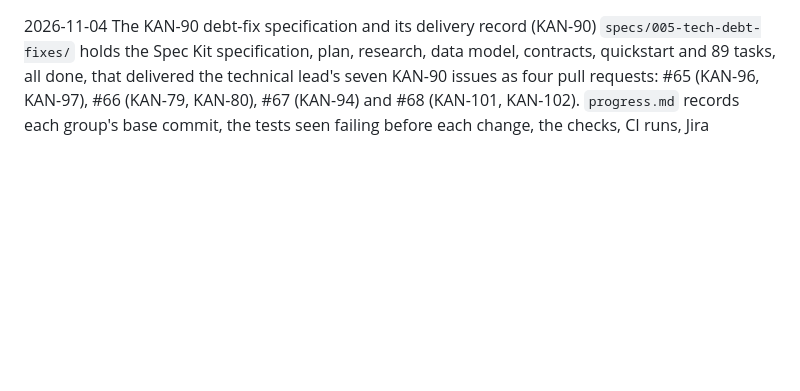
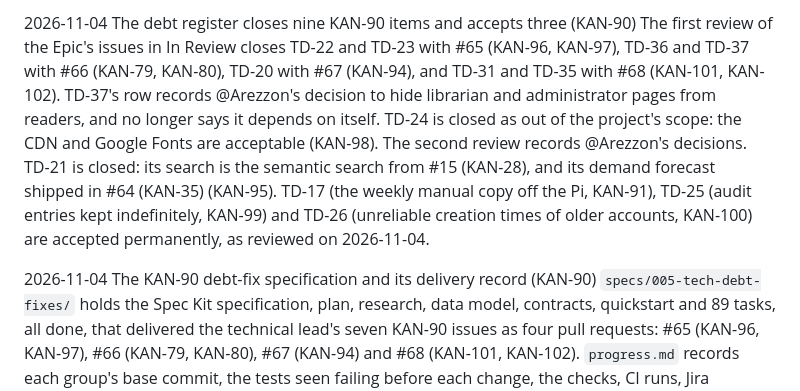
Before and after one commit to Arezzon/Library-Django, a Markdown page: docs/shared/changelog.md, the part around the change. Drawn GitHub-style; blank space fills up the shorter version.

```diff
--- a/docs/shared/changelog.md
+++ b/docs/shared/changelog.md
@@ -1,3 +1,7 @@
+2026-11-04
+The debt register closes nine KAN-90 items and accepts three (KAN-90)
+The first review of the Epic's issues in In Review closes TD-22 and TD-23 with #65 (KAN-96, KAN-97), TD-36 and TD-37 with #66 (KAN-79, KAN-80), TD-20 with #67 (KAN-94), and TD-31 and TD-35 with #68 (KAN-101, KAN-102). TD-37's row records @Arezzon's decision to hide librarian and administrator pages from readers, and no longer says it depends on itself. TD-24 is closed as out of the project's scope: the CDN and Google Fonts are acceptable (KAN-98). The second review records @Arezzon's decisions. TD-21 is closed: its search is the semantic search from #15 (KAN-28), and its demand forecast shipped in #64 (KAN-35) (KAN-95). TD-17 (the weekly manual copy off the Pi, KAN-91), TD-25 (audit entries kept indefinitely, KAN-99) and TD-26 (unreliable creation times of older accounts, KAN-100) are accepted permanently, as reviewed on 2026-11-04.
+
 2026-11-04
 The KAN-90 debt-fix specification and its delivery record (KAN-90)
 `specs/005-tech-debt-fixes/` holds the Spec Kit specification, plan, research, data model, contracts, quickstart and 89 tasks, all done, that delivered the technical lead's seven KAN-90 issues as four pull requests: #65 (KAN-96, KAN-97), #66 (KAN-79, KAN-80), #67 (KAN-94) and #68 (KAN-101, KAN-102). `progress.md` records each group's base commit, the tests seen failing before each change, the checks, CI runs, Jira comments and moves, the end-state comparison of all 16 KAN-90 issues and the success criteria. `sdd-ledger.md` lists the decisions taken during the work. The specification is marked implemented and in review. The Superpowers handoff is complete, and its event log and snapshots are included.
```
Also changed, not shown: docs/shared/debt-register.md (+13 -13 lines).
